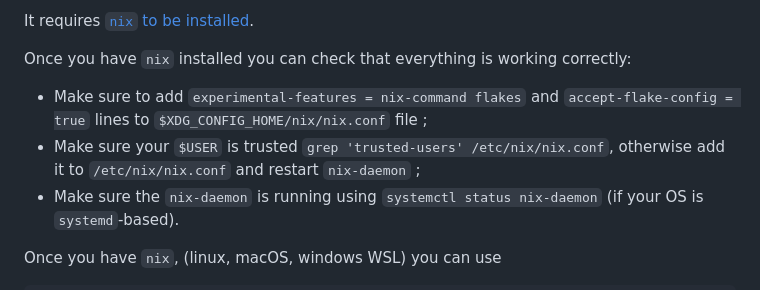
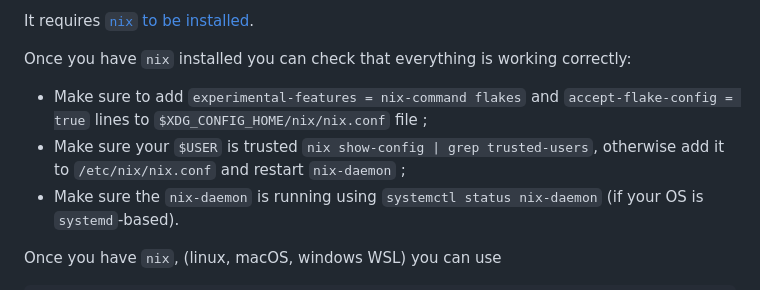
Before and after one commit to input-output-hk/devx, a Markdown page: README.md, the part around the change. Rendered like a GitHub page.

Commit message:
Use `nix show-config | grep trusted-users` to check if `$USER` is trusted

```diff
--- a/README.md
+++ b/README.md
@@ -8,7 +8,7 @@ It requires [`nix` to be installed](https://nixos.org/download.html).
 
 Once you have `nix` installed you can check that everything is working correctly:
 * Make sure to add `experimental-features = nix-command flakes` and `accept-flake-config = true` lines to `$XDG_CONFIG_HOME/nix/nix.conf` file ;
-* Make sure your `$USER` is trusted `grep 'trusted-users' /etc/nix/nix.conf`, otherwise add it to `/etc/nix/nix.conf` and restart `nix-daemon` ;
+* Make sure your `$USER` is trusted `nix show-config | grep trusted-users`, otherwise add it to `/etc/nix/nix.conf` and restart `nix-daemon` ;
 * Make sure the `nix-daemon` is running using `systemctl status nix-daemon` (if your OS is `systemd`-based).
 
 Once you have `nix`, (linux, macOS, windows WSL) you can use
```
